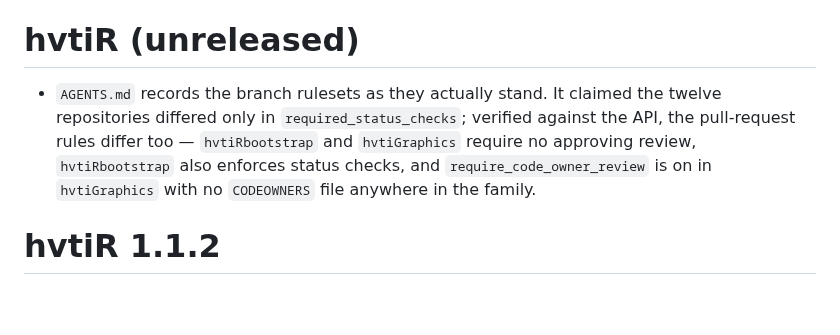
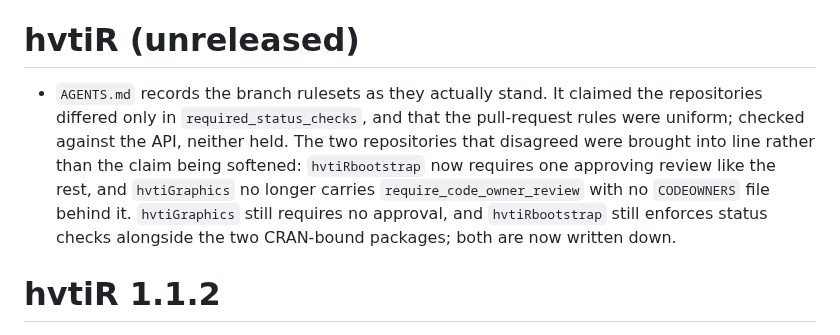
Before and after one commit to ehrlinger/hvtiR, a Markdown page: NEWS.md, the part around the change. GitHub-like rendering; blank space fills up the shorter version.

```diff
--- a/NEWS.md
+++ b/NEWS.md
@@ -4,11 +4,14 @@ Version: 1.1.2
 # hvtiR (unreleased)
 
 * `AGENTS.md` records the branch rulesets as they actually stand. It claimed the
-  twelve repositories differed only in `required_status_checks`; verified against
-  the API, the pull-request rules differ too — `hvtiRbootstrap` and `hvtiGraphics`
-  require no approving review, `hvtiRbootstrap` also enforces status checks, and
-  `require_code_owner_review` is on in `hvtiGraphics` with no `CODEOWNERS` file
-  anywhere in the family.
+  repositories differed only in `required_status_checks`, and that the pull-request
+  rules were uniform; checked against the API, neither held. The two repositories
+  that disagreed were brought into line rather than the claim being softened:
+  `hvtiRbootstrap` now requires one approving review like the rest, and
+  `hvtiGraphics` no longer carries `require_code_owner_review` with no `CODEOWNERS`
+  file behind it. `hvtiGraphics` still requires no approval, and `hvtiRbootstrap`
+  still enforces status checks alongside the two CRAN-bound packages; both are now
+  written down.
 
 # hvtiR 1.1.2
 
```
Also changed, not shown: AGENTS.md (+22 -20 lines).
